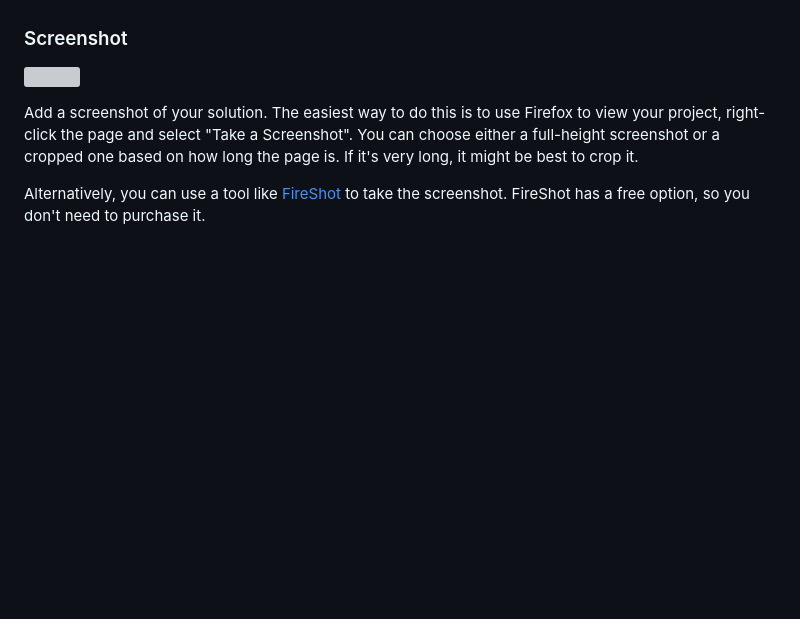
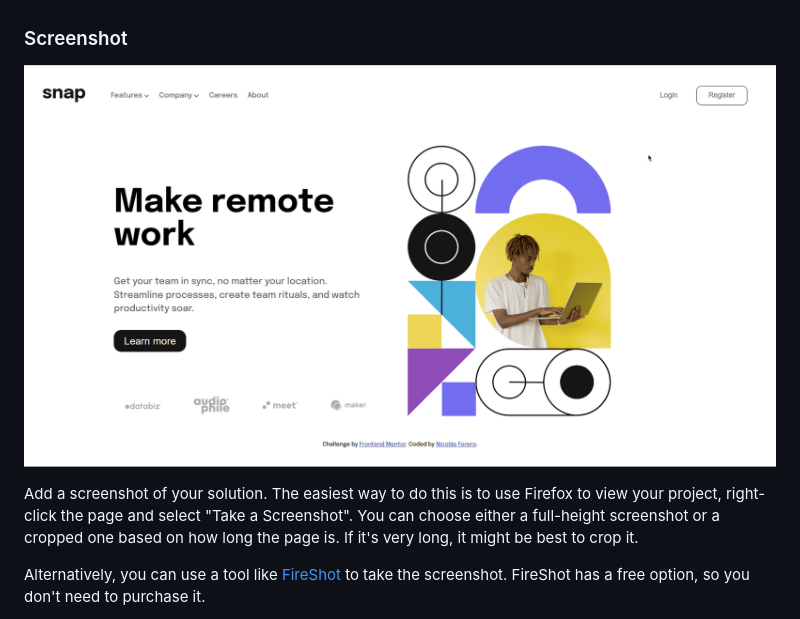
Before and after one commit to byNico1/intro-section-frontend-mentor, a Markdown page: README-template.md, the part around the change printed below. Drawn GitHub-style; pictures changed too: design/fmchallenge-dropdown-solution.png (added); blank space fills up the shorter version; grey boxes are pictures that could not be loaded.

Commit message:
Final Solution Responsive Working

```diff
--- a/README-template.md
+++ b/README-template.md
@@ -30,7 +30,7 @@ Users should be able to:
 
 ### Screenshot
 
-![](./screenshot.jpg)
+![My Solution](./design/fmchallenge-dropdown-solution.png)
 
 Add a screenshot of your solution. The easiest way to do this is to use Firefox to view your project, right-click the page and select "Take a Screenshot". You can choose either a full-height screenshot or a cropped one based on how long the page is. If it's very long, it might be best to crop it.
 
```
Also changed, not shown: other parts of README-template.md (+4 -2 lines), 3 other files.
